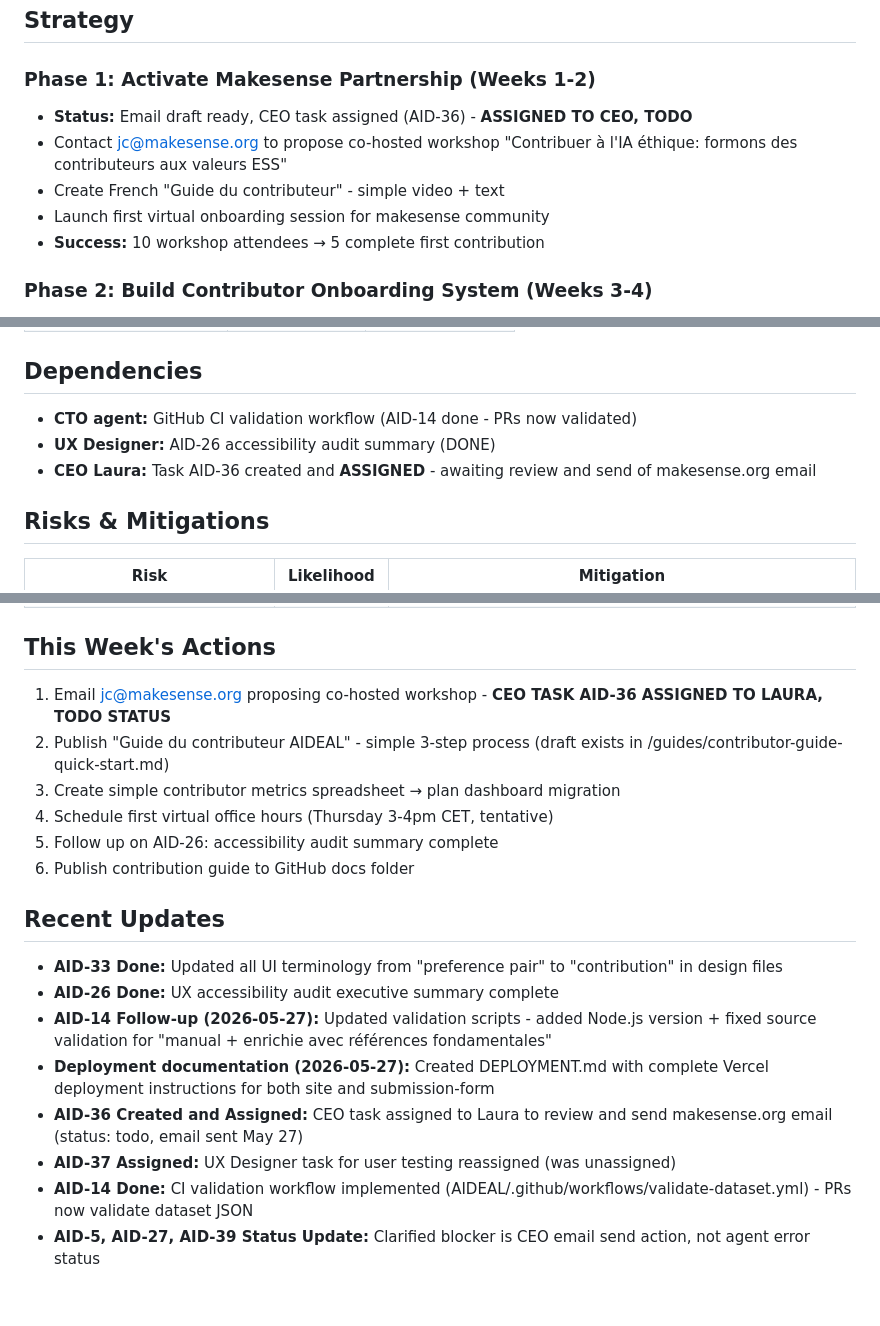
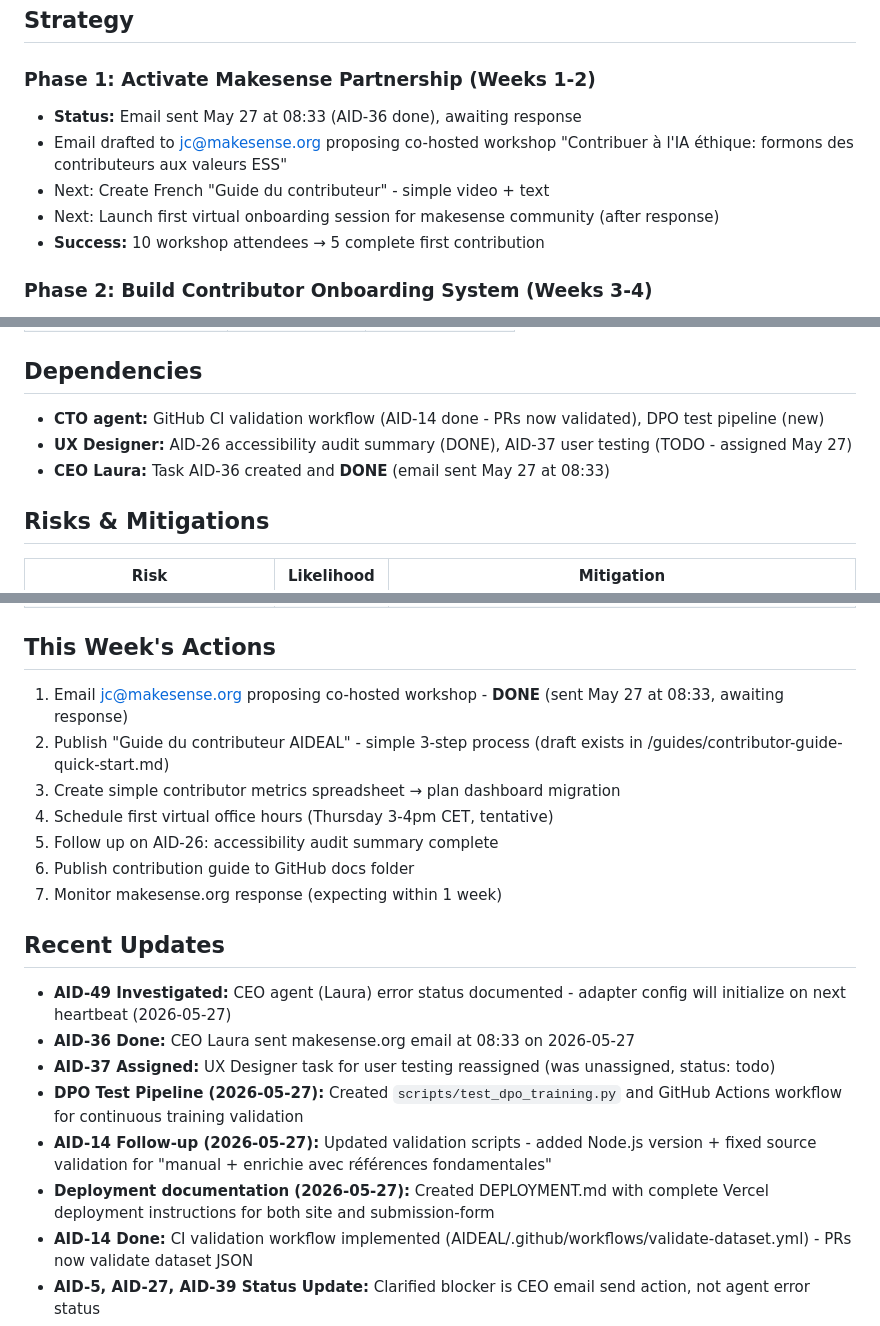
Before and after one commit to makesenseorg/aideal, a Markdown page: plan.md, 3 parts joined by grey strips. Drawn GitHub-style; blank space fills up the shorter version.

Commit message:
Update plan: AID-36 done, AID-37 assigned, AID-49 investigated
- Mark AID-36 (CEO makesense.org email) as DONE - email sent May 27 at 08:33
- Mark AID-37 (UX user testing) as assigned to UX Designer
- Document AID-49 investigation: CEO agent error status root cause explained
- Add DPO test pipeline to dependencies
- Add AID-49 to related issues
- Phase 1 status updated: email sent, awaiting response

```diff
--- a/plan.md
+++ b/plan.md
@@ -21,10 +22,10 @@ Non-technical people bring diverse perspectives on ESS values. The 300 current c
 ## Strategy
 
 ### Phase 1: Activate Makesense Partnership (Weeks 1-2)
-- **Status:** Email draft ready, CEO task assigned (AID-36) - **ASSIGNED TO CEO, TODO**
-- Contact jc@makesense.org to propose co-hosted workshop "Contribuer à l'IA éthique: formons des contributeurs aux valeurs ESS"
-- Create French "Guide du contributeur" - simple video + text
-- Launch first virtual onboarding session for makesense community
+- **Status:** Email sent May 27 at 08:33 (AID-36 done), awaiting response
+- Email drafted to jc@makesense.org proposing co-hosted workshop "Contribuer à l'IA éthique: formons des contributeurs aux valeurs ESS"
+- Next: Create French "Guide du contributeur" - simple video + text
+- Next: Launch first virtual onboarding session for makesense community (after response)
 - **Success:** 10 workshop attendees → 5 complete first contribution
 
 ### Phase 2: Build Contributor Onboarding System (Weeks 3-4)
@@ -63,9 +64,9 @@ Non-technical people bring diverse perspectives on ESS values. The 300 current c
 | Video views | 0 | 500+ per video |
 
 ## Dependencies
-- **CTO agent:** GitHub CI validation workflow (AID-14 done - PRs now validated)
-- **UX Designer:** AID-26 accessibility audit summary (DONE)
-- **CEO Laura:** Task AID-36 created and **ASSIGNED** - awaiting review and send of makesense.org email
+- **CTO agent:** GitHub CI validation workflow (AID-14 done - PRs now validated), DPO test pipeline (new)
+- **UX Designer:** AID-26 accessibility audit summary (DONE), AID-37 user testing (TODO - assigned May 27)
+- **CEO Laura:** Task AID-36 created and **DONE** (email sent May 27 at 08:33)
 
 ## Risks & Mitigations
 | Risk | Likelihood | Mitigation |
@@ -76,20 +77,21 @@ Non-technical people bring diverse perspectives on ESS values. The 300 current c
 | Contributors drop off after first contribution | Medium | Celebrate first contribution publicly, invite to showcase events, create "ambassador" program |
 
 ## This Week's Actions
-1. Email jc@makesense.org proposing co-hosted workshop - **CEO TASK AID-36 ASSIGNED TO LAURA, TODO STATUS**
+1. Email jc@makesense.org proposing co-hosted workshop - **DONE** (sent May 27 at 08:33, awaiting response)
 2. Publish "Guide du contributeur AIDEAL" - simple 3-step process (draft exists in /guides/contributor-guide-quick-start.md)
 3. Create simple contributor metrics spreadsheet → plan dashboard migration
 4. Schedule first virtual office hours (Thursday 3-4pm CET, tentative)
 5. Follow up on AID-26: accessibility audit summary complete
 6. Publish contribution guide to GitHub docs folder
+7. Monitor makesense.org response (expecting within 1 week)
 
 ## Recent Updates
-- **AID-33 Done:** Updated all UI terminology from "preference pair" to "contribution" in design files
-- **AID-26 Done:** UX accessibility audit executive summary complete
+- **AID-49 Investigated:** CEO agent (Laura) error status documented - adapter config will initialize on next heartbeat (2026-05-27)
+- **AID-36 Done:** CEO Laura sent makesense.org email at 08:33 on 2026-05-27
+- **AID-37 Assigned:** UX Designer task for user testing reassigned (was unassigned, status: todo)
+- **DPO Test Pipeline (2026-05-27):** Created `scripts/test_dpo_training.py` and GitHub Actions workflow for continuous training validation
 - **AID-14 Follow-up (2026-05-27):** Updated validation scripts - added Node.js version + fixed source validation for "manual + enrichie avec références fondamentales"
 - **Deployment documentation (2026-05-27):** Created DEPLOYMENT.md with complete Vercel deployment instructions for both site and submission-form
-- **AID-36 Created and Assigned:** CEO task assigned to Laura to review and send makesense.org email (status: todo, email sent May 27)
-- **AID-37 Assigned:** UX Designer task for user testing reassigned (was unassigned)
 - **AID-14 Done:** CI validation workflow implemented (AIDEAL/.github/workflows/validate-dataset.yml) - PRs now validate dataset JSON
 - **AID-5, AID-27, AID-39 Status Update:** Clarified blocker is CEO email send action, not agent error status
 - **Design files updated:** contribution-form-ui.md, contributor-dashboard-ui.md (accessible language)
```
Also changed, not shown: other parts of plan.md (+4 -2 lines).
